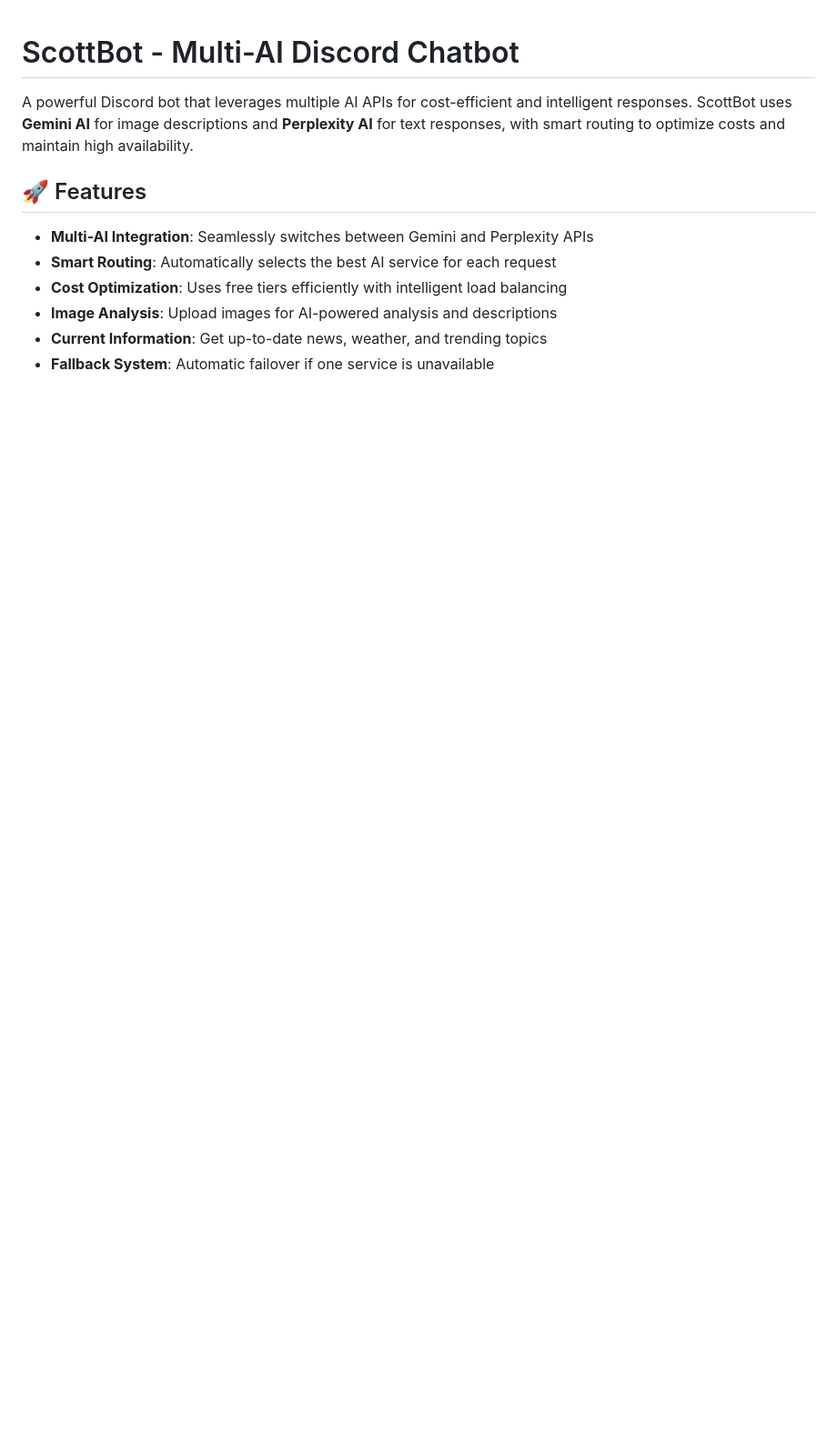
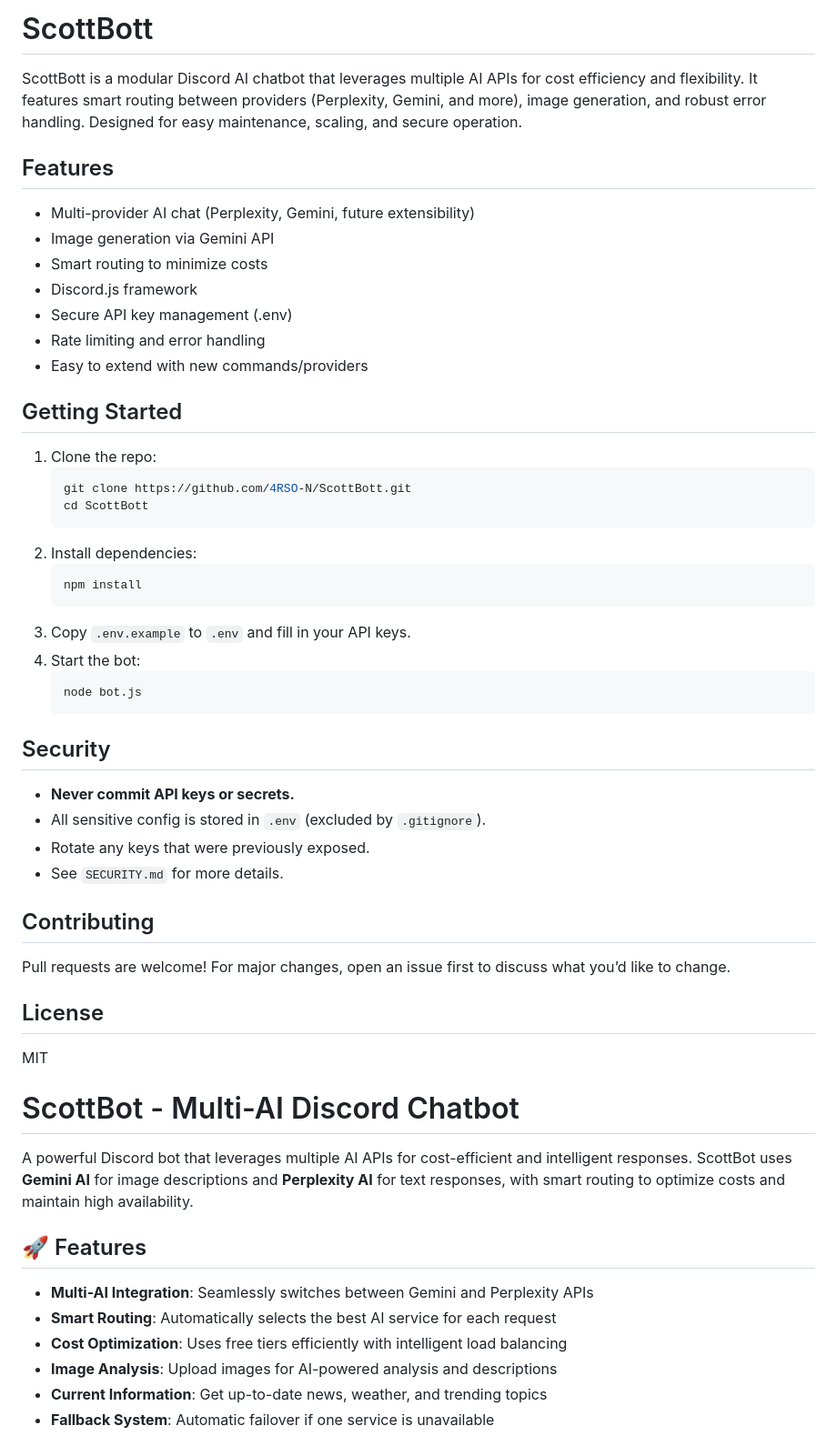
Before and after one commit to 4RSO-N/ScottBott, a Markdown page: README.md, the part around the change. Shown: that part at 91% size. Rendered like a GitHub page; blank space fills up the shorter version.

Commit message:
docs: add README and security policy

````diff
--- a/README.md
+++ b/README.md
@@ -1,3 +1,43 @@
+# ScottBott
+
+ScottBott is a modular Discord AI chatbot that leverages multiple AI APIs for cost efficiency and flexibility. It features smart routing between providers (Perplexity, Gemini, and more), image generation, and robust error handling. Designed for easy maintenance, scaling, and secure operation.
+
+## Features
+- Multi-provider AI chat (Perplexity, Gemini, future extensibility)
+- Image generation via Gemini API
+- Smart routing to minimize costs
+- Discord.js framework
+- Secure API key management (.env)
+- Rate limiting and error handling
+- Easy to extend with new commands/providers
+
+## Getting Started
+1. Clone the repo:
+   ```sh
+   git clone https://github.com/4RSO-N/ScottBott.git
+   cd ScottBott
+   ```
+2. Install dependencies:
+   ```sh
+   npm install
+   ```
+3. Copy `.env.example` to `.env` and fill in your API keys.
+4. Start the bot:
+   ```sh
+   node bot.js
+   ```
+
+## Security
+- **Never commit API keys or secrets.**
+- All sensitive config is stored in `.env` (excluded by `.gitignore`).
+- Rotate any keys that were previously exposed.
+- See `SECURITY.md` for more details.
+
+## Contributing
+Pull requests are welcome! For major changes, open an issue first to discuss what you’d like to change.
+
+## License
+MIT
 # ScottBot - Multi-AI Discord Chatbot
 
 A powerful Discord bot that leverages multiple AI APIs for cost-efficient and intelligent responses. ScottBot uses **Gemini AI** for image descriptions and **Perplexity AI** for text responses, with smart routing to optimize costs and maintain high availability.
````
Also changed, not shown: SECURITY.md (+27 -0 lines).
